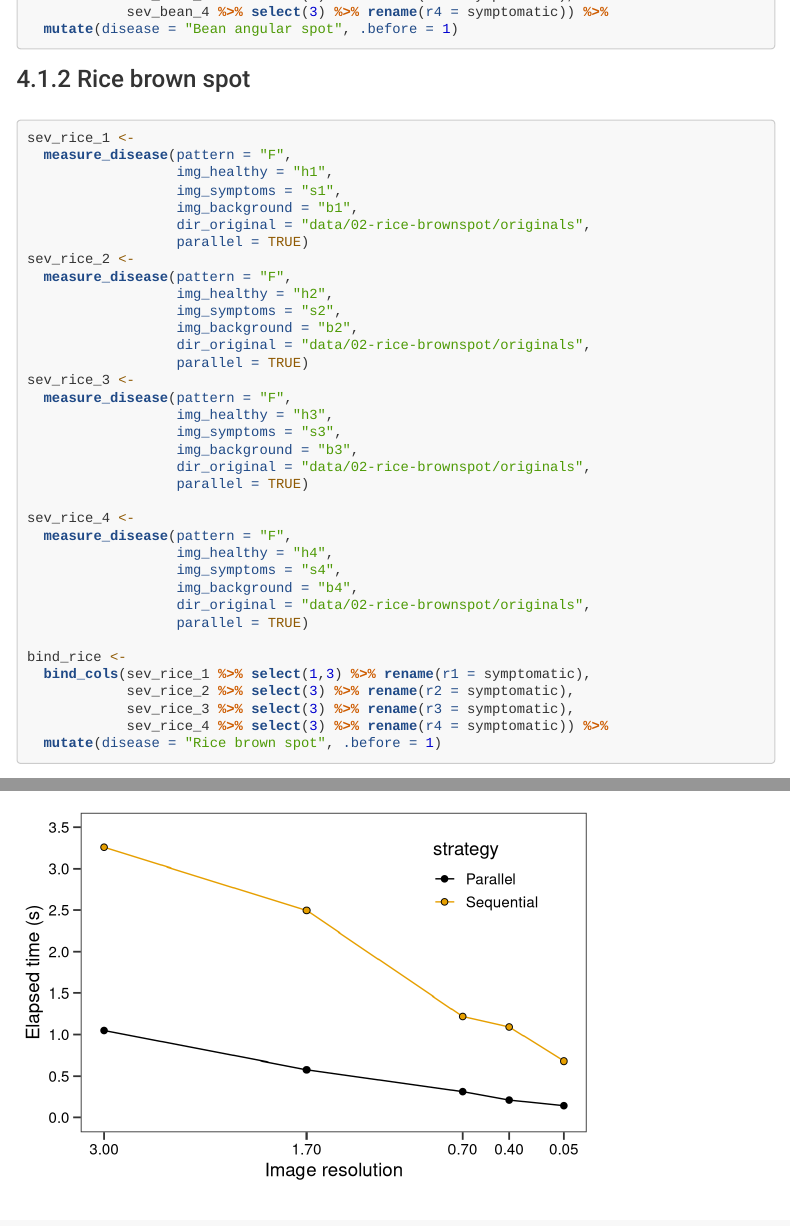
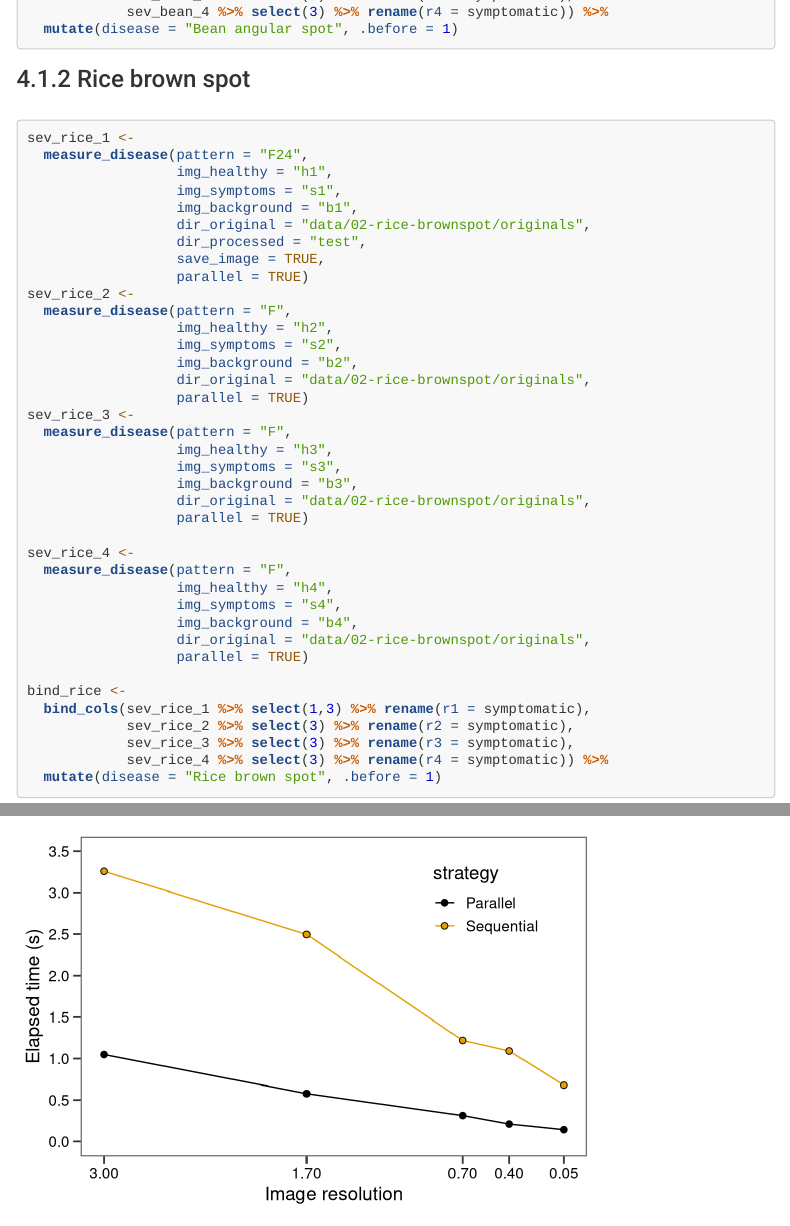
Before and after one commit to TiagoOlivoto/paper_tpb, an R Markdown document (code.Rmd): the page in a window 1100 px wide, from 2810 px down, and a second part further down, joined at a grey line. Rendered offline with R 4.5, knitr and Pandoc, with nearby package versions; some code elsewhere in the file could not run offline; menus at the side of the page are left out; long lines of code are wrapped.

Commit message:
update site

````diff
--- a/code.Rmd
+++ b/code.Rmd
@@ -154,11 +154,13 @@ bind_bean <-
 ### Rice brown spot
 ```{r User2, eval=FALSE}
 sev_rice_1 <-
-  measure_disease(pattern = "F",
+  measure_disease(pattern = "F24",
                   img_healthy = "h1",
                   img_symptoms = "s1",
                   img_background = "b1",
                   dir_original = "data/02-rice-brownspot/originals",
+                  dir_processed = "test",
+                  save_image = TRUE,
                   parallel = TRUE)
 sev_rice_2 <-
   measure_disease(pattern = "F",
````
Also changed, not shown: index.Rmd (+1 -1 lines), README.md, docs/data/01-bean-angular-spot/medidas-analise-digital-beans.xlsx (deleted), docs/data/02-rice-brownspot/severity-rice_brownspot.xlsx (deleted), docs/data/03-wheat-tanspot/medidas-analise-digital-wheat.xlsx (deleted), docs/data/04-tobacco-xylella/tobacco.xlsx (deleted), docs/data/05-olive-peacock-eye/severity_olive.xlsx (deleted), docs/data/06-soybean_rust/severity-soybeanrust.xlsx (deleted), docs/data/runtime_scenario.xlsx, figs/fig1_workflow.png, figs/fig6_runningtime.png, 258 other files.
